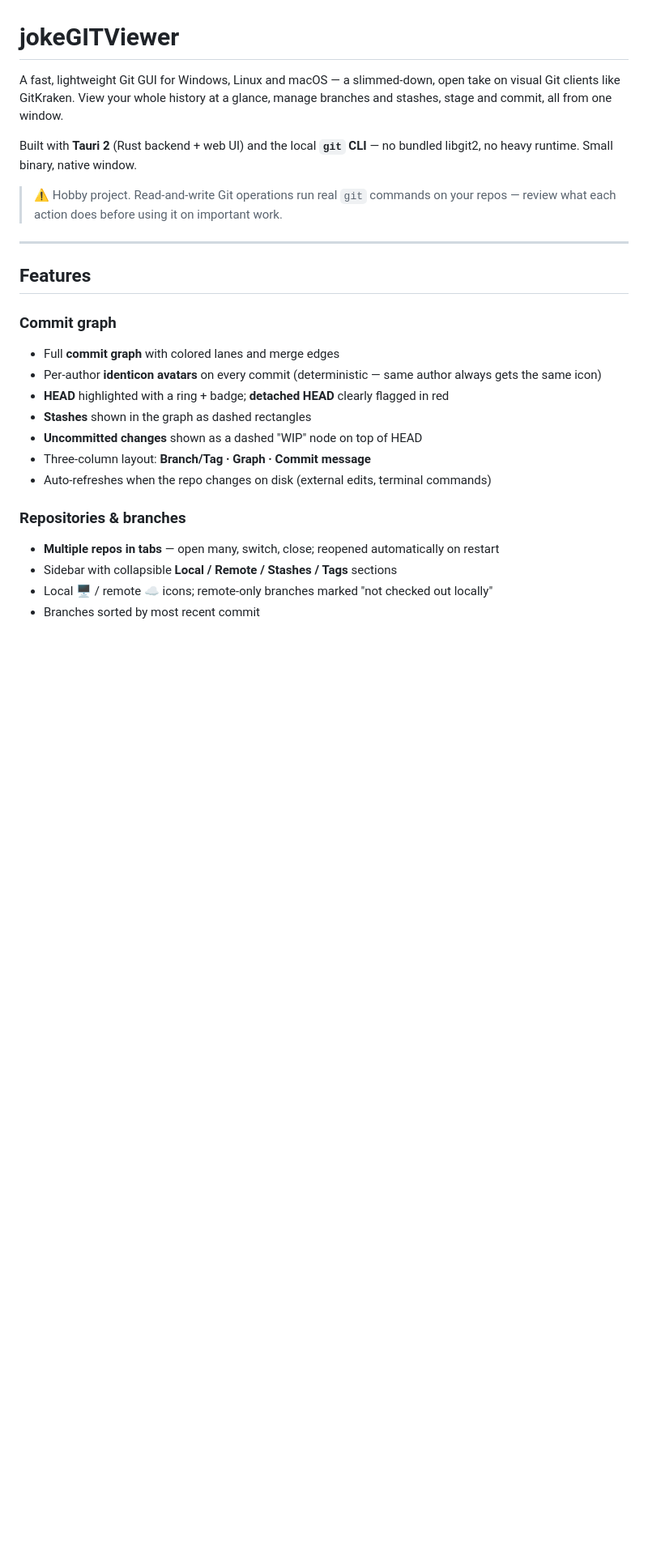
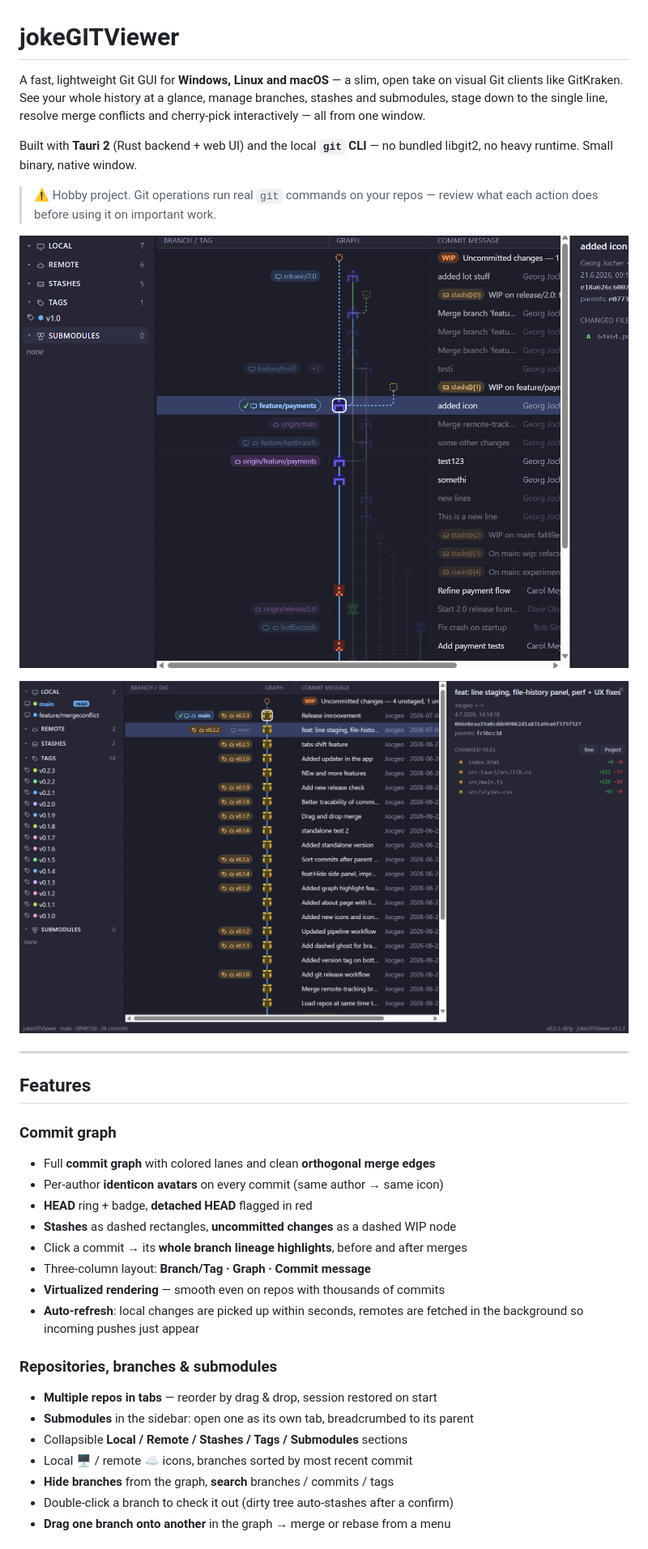
Before and after one commit to jocgeo/jokeGITViewer, a Markdown page: README.md, the part around one of its changes. Shown at 81% size. GitHub-like rendering; blank space fills up the shorter version.

```diff
--- a/README.md
+++ b/README.md
@@ -1,32 +1,41 @@
 # jokeGITViewer
 
-A fast, lightweight Git GUI for Windows, Linux and macOS — a slimmed-down, open take on visual Git
-clients like GitKraken. View your whole history at a glance, manage branches and
-stashes, stage and commit, all from one window.
+A fast, lightweight Git GUI for **Windows, Linux and macOS** — a slim, open take on
+visual Git clients like GitKraken. See your whole history at a glance, manage
+branches, stashes and submodules, stage down to the single line, resolve merge
+conflicts and cherry-pick interactively — all from one window.
 
 Built with **Tauri 2** (Rust backend + web UI) and the local **`git` CLI** — no
 bundled libgit2, no heavy runtime. Small binary, native window.
 
-> ⚠️ Hobby project. Read-and-write Git operations run real `git` commands on your
-> repos — review what each action does before using it on important work.
+> ⚠️ Hobby project. Git operations run real `git` commands on your repos —
+> review what each action does before using it on important work.
+
+![Commit graph with branches, stashes and WIP](images/Base1.png)
+
+![Main view with tags, commit details and changed files](images/Base2.png)
 
 ---
 
 ## Features
 
 ### Commit graph
-- Full **commit graph** with colored lanes and merge edges
-- Per-author **identicon avatars** on every commit (deterministic — same author
-  always gets the same icon)
-- **HEAD** highlighted with a ring + badge; **detached HEAD** clearly flagged in red
-- **Stashes** shown in the graph as dashed rectangles
-- **Uncommitted changes** shown as a dashed "WIP" node on top of HEAD
+- Full **commit graph** with colored lanes and clean **orthogonal merge edges**
+- Per-author **identicon avatars** on every commit (same author → same icon)
+- **HEAD** ring + badge, **detached HEAD** flagged in red
+- **Stashes** as dashed rectangles, **uncommitted changes** as a dashed WIP node
+- Click a commit → its **whole branch lineage highlights**, before and after merges
 - Three-column layout: **Branch/Tag · Graph · Commit message**
-- Auto-refreshes when the repo changes on disk (external edits, terminal commands)
+- **Virtualized rendering** — smooth even on repos with thousands of commits
+- **Auto-refresh**: local changes are picked up within seconds, remotes are
+  fetched in the background so incoming pushes just appear
 
-### Repositories & branches
-- **Multiple repos in tabs** — open many, switch, close; reopened automatically on restart
-- Sidebar with collapsible **Local / Remote / Stashes / Tags** sections
-- Local 🖥 / remote ☁ icons; remote-only branches marked "not checked out locally"
-- Branches sorted by most recent commit
+### Repositories, branches & submodules
+- **Multiple repos in tabs** — reorder by drag & drop, session restored on start
+- **Submodules** in the sidebar: open one as its own tab, breadcrumbed to its parent
+- Collapsible **Local / Remote / Stashes / Tags / Submodules** sections
+- Local 🖥 / remote ☁ icons, branches sorted by most recent commit
+- **Hide branches** from the graph, **search** branches / commits / tags
+- Double-click a branch to check it out (dirty tree auto-stashes after a confirm)
+- **Drag one branch onto another** in the graph → merge or rebase from a menu
 
```
Also changed, not shown: other parts of README.md (+58 -40 lines).
